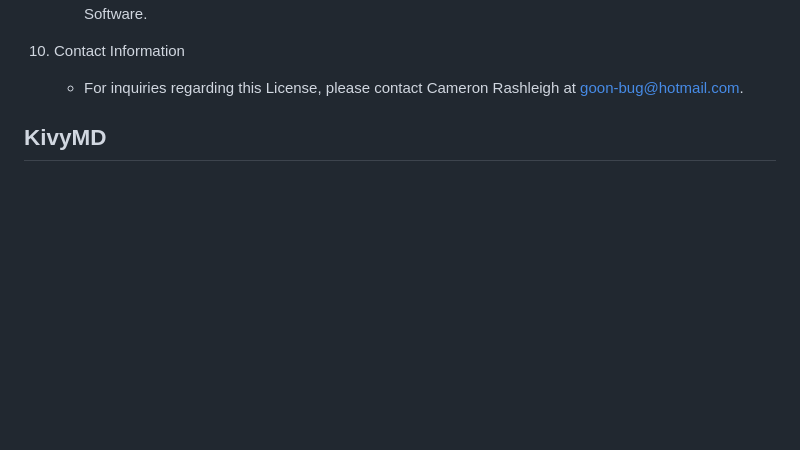
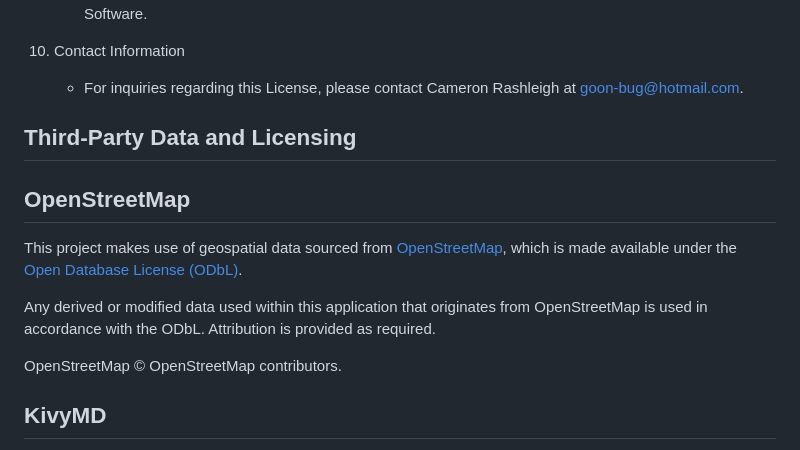
Before and after one commit to Goon-Bug/date-ideas-app-stripped, a Markdown page: LICENSE.md, the part around the change. GitHub-like rendering; blank space fills up the shorter version.

Commit message:
Update LICENSE.md
added openstreetmap to license

```diff
--- a/LICENSE.md
+++ b/LICENSE.md
@@ -35,6 +35,18 @@ Copyright (c) 2024 Cameron Rashleigh Goon-Bug. All rights reserved.
 
 10. Contact Information
     - For inquiries regarding this License, please contact Cameron Rashleigh at goon-bug@hotmail.com.
+
+
+## Third-Party Data and Licensing
+
+## OpenStreetMap
+
+This project makes use of geospatial data sourced from [OpenStreetMap](https://www.openstreetmap.org), which is made available under the [Open Database License (ODbL)](https://opendatacommons.org/licenses/odbl/1-0/).
+
+Any derived or modified data used within this application that originates from OpenStreetMap is used in accordance with the ODbL. Attribution is provided as required.
+
+OpenStreetMap © OpenStreetMap contributors.
+
 
 
 ## KivyMD
```
